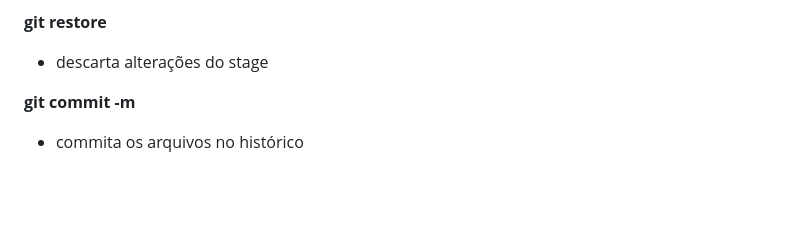
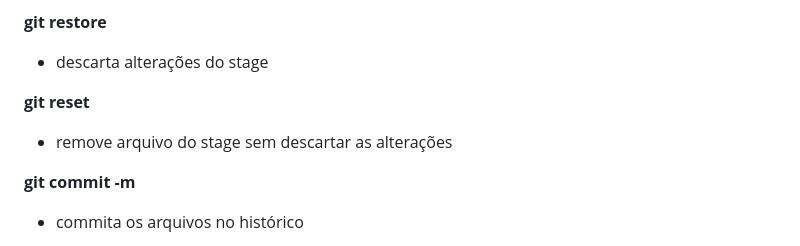
Before and after one commit to sergiomerces/curso-git, a Markdown page: Readme.md, the part around the change. Drawn GitHub-style; blank space fills up the shorter version.

Commit message:
docs: comando para remover arquivo do stage

```diff
--- a/Readme.md
+++ b/Readme.md
@@ -69,6 +69,10 @@ Ramificação independente do desenvolvimento, a _branch_ padrão é chamada **m
 **git restore <arquivo>**
 
 - descarta alterações do stage
+
+**git reset <arquivo>**
+
+- remove arquivo do stage sem descartar as alterações
 
 **git commit -m <mensagem commit>**
 
```
